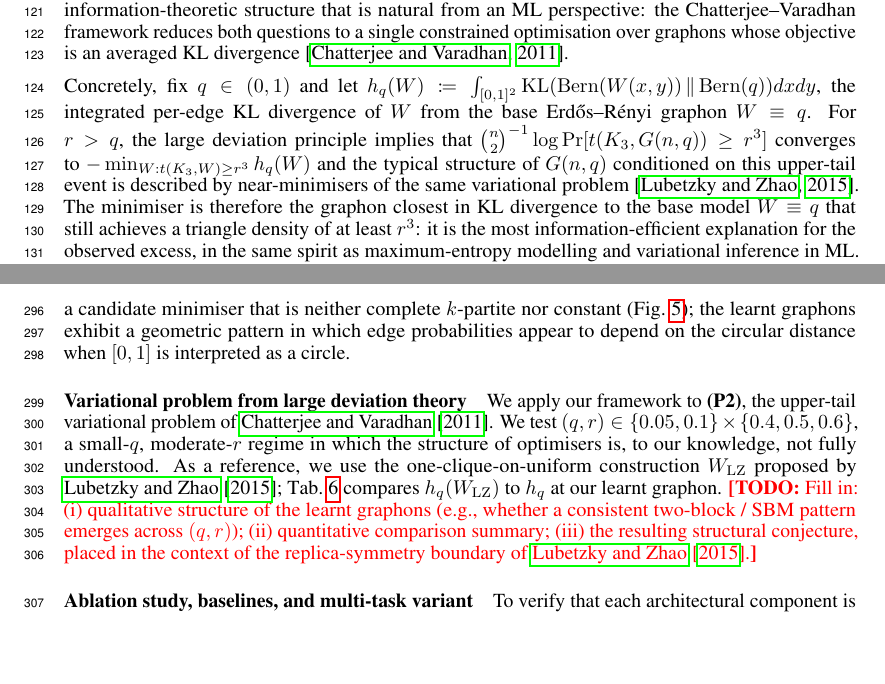
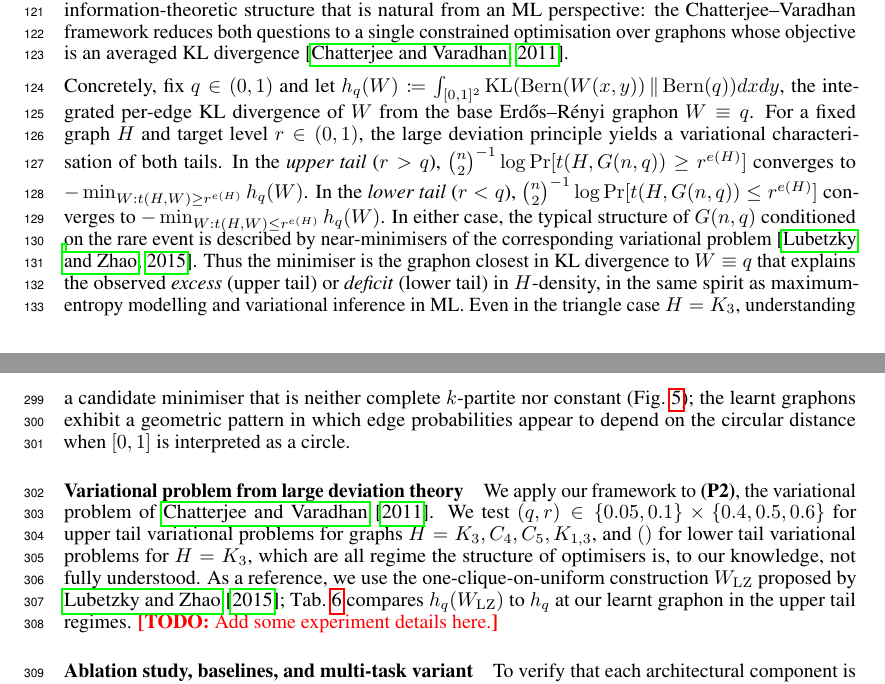
Before and after one commit to hongseok-yang/neural-combinatorics, a LaTeX paper (papers/neurips26/neurips2026.tex): two parts of pages 3 and 9 of 20, joined at a grey line, cut so that both start at the same text, the shorter picture padded with empty space. Compiled offline with pdfLaTeX.

Commit message:
Update neurips2026.tex
Modify the former part to include both tails and arbitrary graph

```diff
--- a/papers/neurips26/neurips2026.tex
+++ b/papers/neurips26/neurips2026.tex
@@ -182,11 +184,13 @@ which say that for every $H$ and $p \leq 1 - 1/(\chi(H) - 1)$, where $\chi(H)$ i
 Large deviation theory for random graphs addresses two related questions: at what exponential rate does $G(n,q)$ produce an atypically large subgraph density, and what does the graph typically look like when such a rare event occurs?
 These questions are of fundamental interest in probability theory and combinatorics, and they carry information-theoretic structure that is natural from an ML perspective: the Chatterjee--Varadhan framework reduces both questions to a single constrained optimisation over graphons whose objective is an averaged KL divergence~\citep{chatterjee2011large}.
 
-Concretely, fix $q \in (0,1)$ and let $h_q(W) \coloneqq \int_{[0,1]^2} \mathrm{KL}(\mathrm{Bern}(W(x,y))\,\|\,\mathrm{Bern}(q))dxdy$, the integrated per-edge KL divergence of $W$ from the base Erd\H{o}s--R\'enyi graphon $W \equiv q$.
-For $r > q$, the large deviation principle implies that $\binom{n}{2}^{-1}\log\Pr[t(K_3, G(n,q)) \ge r^3]$ converges to $-\min_{W: t(K_3,W) \ge r^3} h_q(W)$
-and the typical structure of $G(n,q)$ conditioned on this upper-tail event is described by near-minimisers of the same variational problem~\citep{lubetzky2015replica}.
-The minimiser is therefore the graphon closest in KL divergence to the base model $W \equiv q$ that still achieves a triangle density of at least $r^3$: it is the most information-efficient explanation for the observed excess, in the same spirit as maximum-entropy modelling and variational inference in ML.
-Whether the excess triangles concentrate in a dense clique or spread more uniformly, and the precise structure of minimisers, remains incompletely understood across $(q, r)$ regimes.
+Concretely, fix $q \in (0,1)$ and let $h_q(W) \coloneqq \int_{[0,1]^2} \mathrm{KL}(\mathrm{Bern}(W(x,y))\,\|\,\mathrm{Bern}(q))dx dy$, the integrated per-edge KL divergence of $W$ from the base Erd\H{o}s--R\'enyi graphon $W \equiv q$.
+For a fixed graph $H$ and target level $r \in (0,1)$, the large deviation principle yields a variational characterisation of both tails.
+In the \emph{upper tail} ($r > q$), $\binom{n}{2}^{-1}\log\Pr[t(H, G(n,q)) \ge r^{e(H)}]$ converges to $-\min_{W: t(H,W) \ge r^{e(H)}} h_q(W)$.
+In the \emph{lower tail} ($r < q$), $\binom{n}{2}^{-1}\log\Pr[t(H, G(n,q)) \le r^{e(H)}]$ converges to $-\min_{W: t(H,W) \le r^{e(H)}} h_q(W)$.
+In either case, the typical structure of $G(n,q)$ conditioned on the rare event is described by near-minimisers of the corresponding variational problem~\citep{lubetzky2015replica}.
+Thus the minimiser is the graphon closest in KL divergence to $W \equiv q$ that explains the observed \emph{excess} (upper tail) or \emph{deficit} (lower tail) in $H$-density, in the same spirit as maximum-entropy modelling and variational inference in ML.
+Even in the triangle case $H = K_3$, understanding when the deviation localises (e.g. through a dense clique) versus spreads more uniformly, and the precise structure of minimisers across $(q,r)$, remains incompletely understood.
 
 Our method applies directly to the boundary form
 \begin{equation}
@@ -603,7 +607,9 @@ We analysed the curve $x \mapsto \min_{W:t(K_2,W)=x} t(H,W)$ for each $H$, by in
 Our experiments also suggest a novel family of extremal graphon structures. When $p \,{=}\, 1 \,{-}\, 1/k$, the minimisers for cliques and $C_5$ are known to be complete $k$-partite~\citep{reiher2016clique,bennett2020minimizing}, and we conjecture the same for $C_7$; in all three cases our method recovers this structure (\Cref{fig:triangledensity-minimisers,fig:5cycleminimisation,fig:7cycleminimisation}). This is not universal: for the graph $H_6$ in Fig.~\ref{fig:noveloptimum}a at the same $p$, our method finds a candidate minimiser that is neither complete $k$-partite nor constant (\Cref{fig:noveloptimum}); the learnt graphons exhibit a geometric pattern in which edge probabilities appear to depend on the circular distance when $[0,1]$ is interpreted as a circle.
 
 \paragraph{Variational problem from large deviation theory}
-We apply our framework to \textbf{(P2)}, the upper-tail variational problem of \citet{chatterjee2011large}. We test $(q,r) \in \{0.05, 0.1\} \times \{0.4, 0.5, 0.6\}$, a small-$q$, moderate-$r$ regime in which the structure of optimisers is, to our knowledge, not fully understood. As a reference, we use the one-clique-on-uniform construction $W_{\mathrm{LZ}}$ proposed by \citet{lubetzky2015replica}; \Cref{tab:largedeviation} compares $h_q(W_{\mathrm{LZ}})$ to $h_q$ at our learnt graphon. \TODO{Fill in: (i) qualitative structure of the learnt graphons (e.g., whether a consistent two-block / SBM pattern emerges across $(q,r)$); (ii) quantitative comparison summary; (iii) the resulting structural conjecture, placed in the context of the replica-symmetry boundary of \citet{lubetzky2015replica}.}
+We apply our framework to \textbf{(P2)}, the variational problem of \citet{chatterjee2011large}.
+We test $(q, r) \in \{0.05, 0.1\} \times \{0.4, 0.5, 0.6\}$ for upper tail variational problems for graphs $H = K_3, C_4, C_5, K_{1,3}$, and $()$ for lower tail variational problems for $H = K_3$, which are all regime the structure of optimisers is, to our knowledge, not fully understood. As a reference, we use the one-clique-on-uniform construction $W_{\mathrm{LZ}}$ proposed by \citet{lubetzky2015replica}; \Cref{tab:largedeviation} compares $h_q(W_{\mathrm{LZ}})$ to $h_q$ at our learnt graphon in the upper tail regimes.
+\TODO{Add some experiment details here.}
 
 \begin{table}[t]
   \centering
```
Also changed, not shown: papers/neurips26/neurips2026.tex (10 more changed lines).
